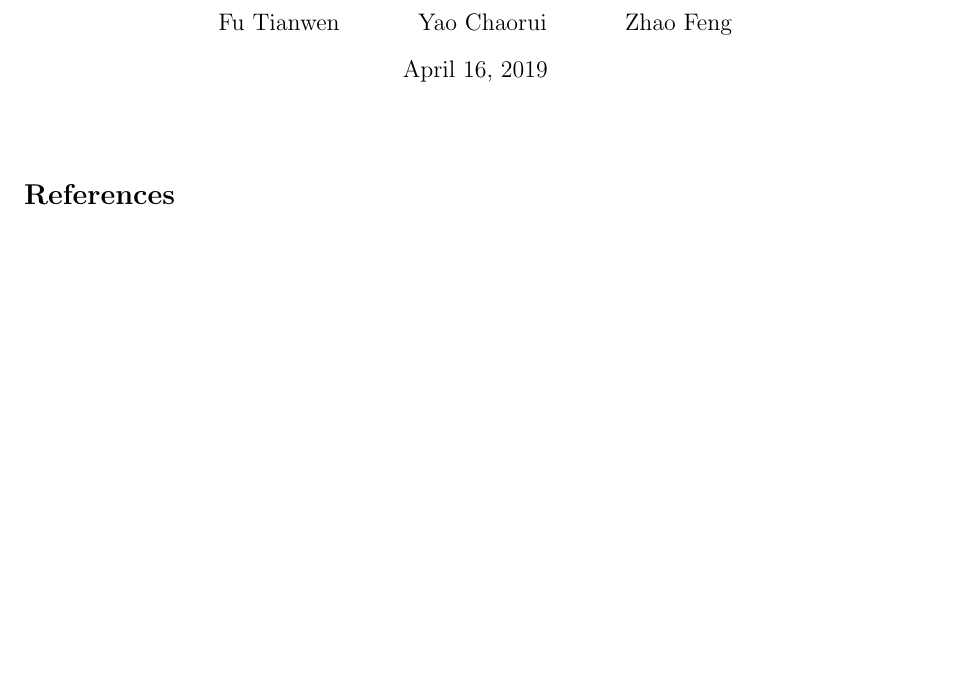
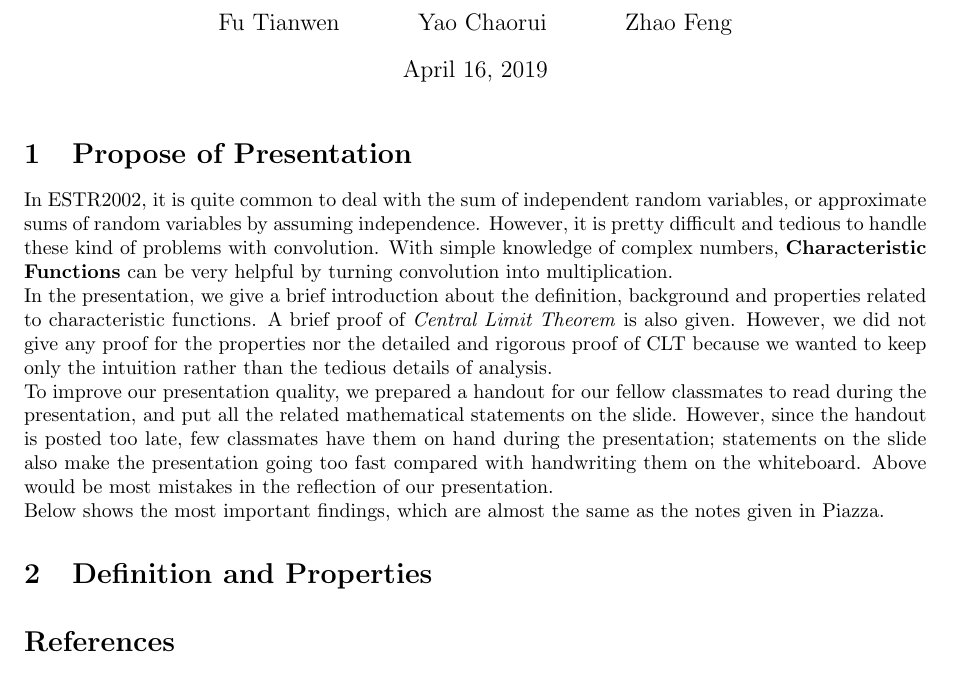
Before and after one commit to tianwen-fu/moments-and-characteristic-functions, a LaTeX document (Report.tex): part of the page, cut so that both start at the same text. Compiled offline with pdfLaTeX.

Commit message:
Report introduction completed

```diff
--- a/Report.tex
+++ b/Report.tex
@@ -32,6 +35,13 @@
 \begin{document}
 \maketitle
 
+\section{Propose of Presentation}
+In ESTR2002, it is quite common to deal with the sum of independent random variables, or approximate sums of random variables by assuming independence. However, it is pretty difficult and tedious to handle these kind of problems with convolution. With simple knowledge of complex numbers, \textbf{Characteristic Functions} can be very helpful by turning convolution into multiplication.\\
+In the presentation, we give a brief introduction about the definition, background and properties related to characteristic functions. A brief proof of \textit{Central Limit Theorem} is also given. However, we did not give any proof for the properties nor the detailed and rigorous proof of CLT because we wanted to keep only the intuition rather than the tedious details of analysis.\\
+To improve our presentation quality, we prepared a handout for our fellow classmates to read during the presentation, and put all the related mathematical statements on the slide. However, since the handout is posted too late, few classmates have them on hand during the presentation; statements on the slide also make the presentation going too fast compared with handwriting them on the whiteboard. Above would be most mistakes in the reflection of our presentation.\\
+Below shows the most important findings, which are almost the same as the notes given in Piazza.
+\section{Definition and Properties}
+
 
 \medskip
 
```
Also changed, not shown: Report.pdf (added), Report.tex (3 more changed lines), 1 other file.
